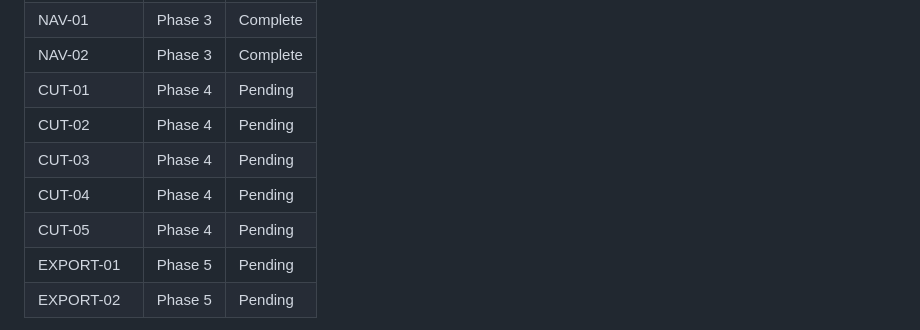
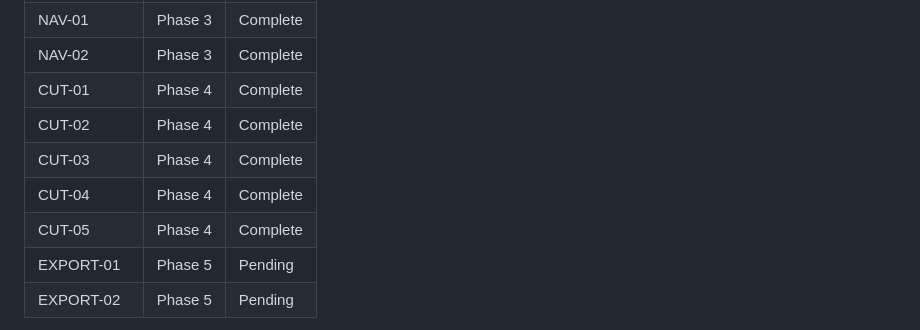
Before and after one commit to TheMapSmith/podedit, a Markdown page: .planning/REQUIREMENTS.md, the part around the change. Rendered like a GitHub page.

```diff
--- a/.planning/REQUIREMENTS.md
+++ b/.planning/REQUIREMENTS.md
@@ -109,11 +109,11 @@ Which phases cover which requirements. Updated during roadmap creation.
 | TRANS-05 | Phase 2 | Pending |
 | NAV-01 | Phase 3 | Complete |
 | NAV-02 | Phase 3 | Complete |
-| CUT-01 | Phase 4 | Pending |
-| CUT-02 | Phase 4 | Pending |
-| CUT-03 | Phase 4 | Pending |
-| CUT-04 | Phase 4 | Pending |
-| CUT-05 | Phase 4 | Pending |
+| CUT-01 | Phase 4 | Complete |
+| CUT-02 | Phase 4 | Complete |
+| CUT-03 | Phase 4 | Complete |
+| CUT-04 | Phase 4 | Complete |
+| CUT-05 | Phase 4 | Complete |
 | EXPORT-01 | Phase 5 | Pending |
 | EXPORT-02 | Phase 5 | Pending |
 
```
Also changed, not shown: .planning/ROADMAP.md (+5 -5 lines), .planning/STATE.md (+23 -45 lines).
